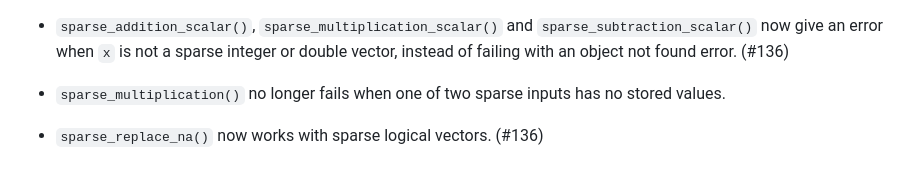
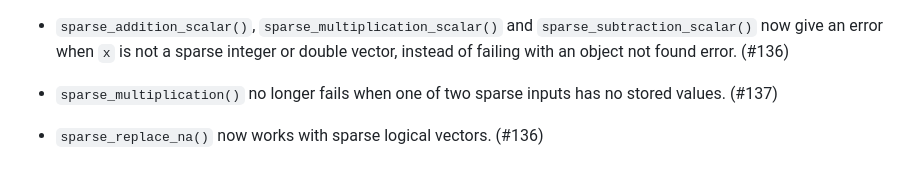
Before and after one commit to r-lib/sparsevctrs, a Markdown page: NEWS.md, the part around the change. Drawn GitHub-style.

Commit message:
Add the PR number to the `sparse_multiplication()` NEWS bullet

```diff
--- a/NEWS.md
+++ b/NEWS.md
@@ -12,7 +12,7 @@
 
 * `sparse_addition_scalar()`, `sparse_multiplication_scalar()` and `sparse_subtraction_scalar()` now give an error when `x` is not a sparse integer or double vector, instead of failing with an object not found error. (#136)
 
-* `sparse_multiplication()` no longer fails when one of two sparse inputs has no stored values.
+* `sparse_multiplication()` no longer fails when one of two sparse inputs has no stored values. (#137)
 
 * `sparse_replace_na()` now works with sparse logical vectors. (#136)
 
```
